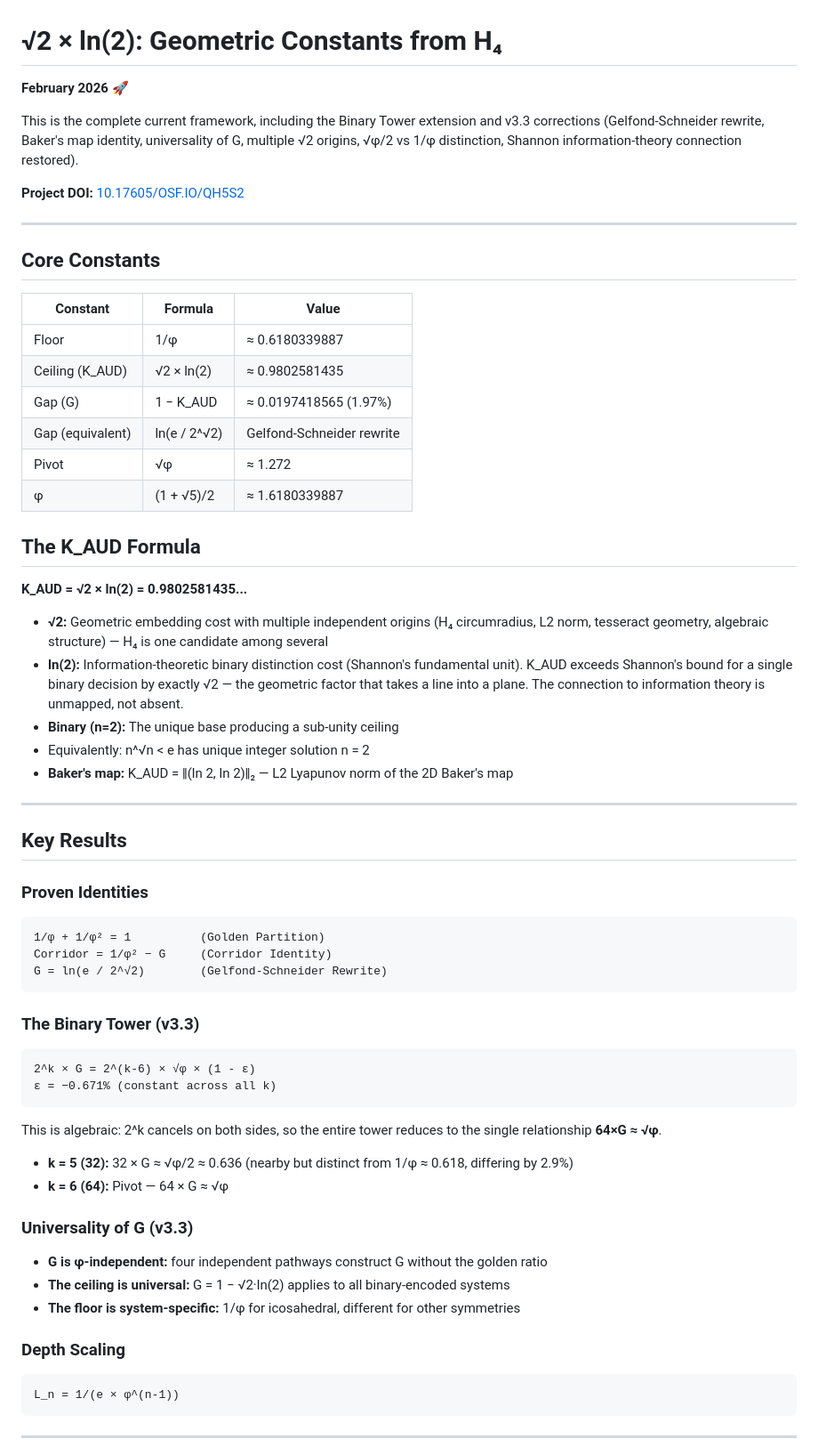
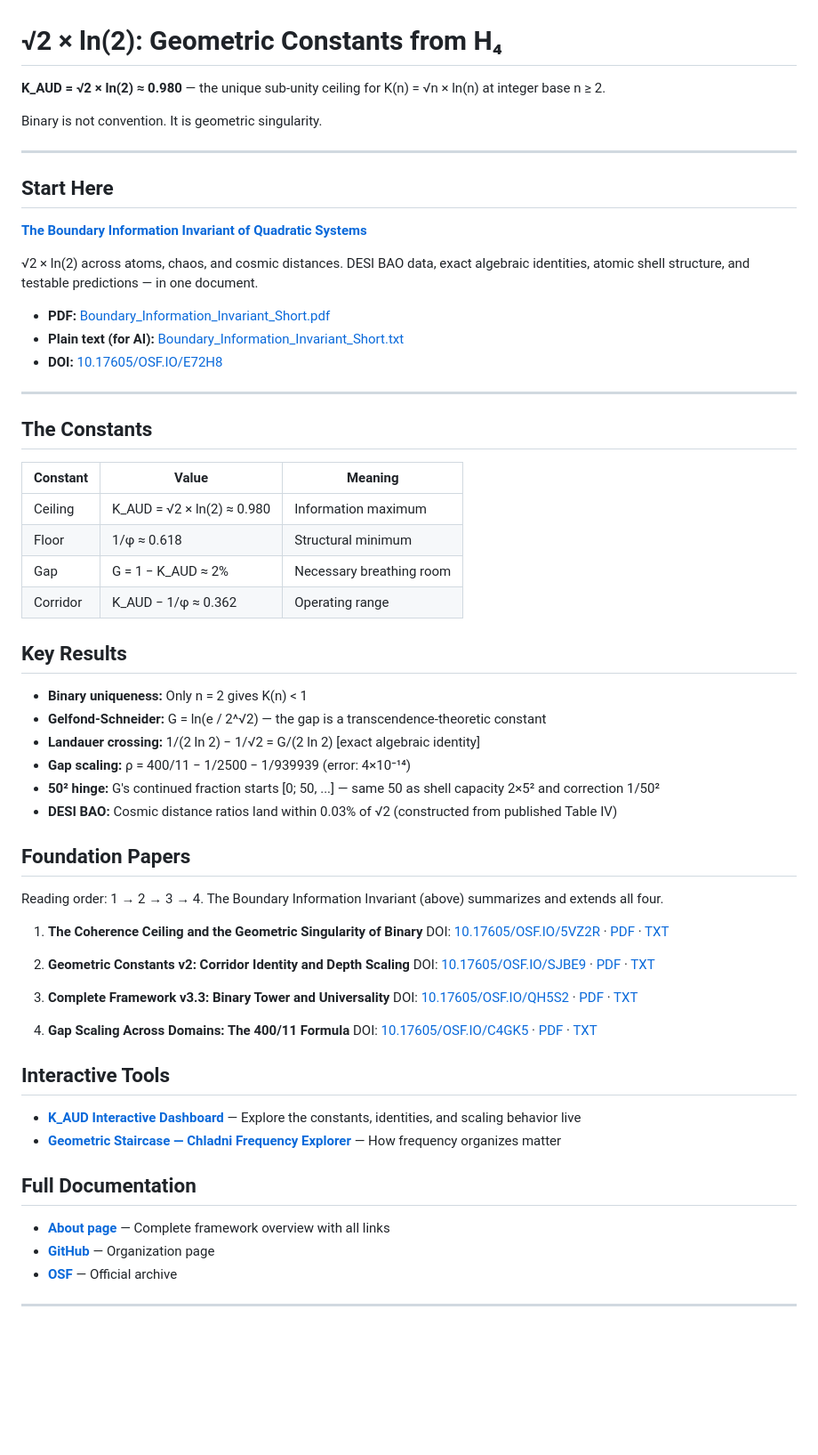
Before and after one commit to Gap-geometry/sqrt2-ln2-geometric-constants-, a Markdown page: README.md, the part around one of its changes. Shown at 89% size. Drawn GitHub-style; blank space fills up the shorter version.

````diff
--- a/README.md
+++ b/README.md
@@ -1,69 +1,67 @@
 # √2 × ln(2): Geometric Constants from H₄
 
-**February 2026** 🚀
+**K_AUD = √2 × ln(2) ≈ 0.980** — the unique sub-unity ceiling for K(n) = √n × ln(n) at integer base n ≥ 2.
 
-This is the complete current framework, including the Binary Tower extension and v3.3 corrections (Gelfond-Schneider rewrite, Baker's map identity, universality of G, multiple √2 origins, √φ/2 vs 1/φ distinction, Shannon information-theory connection restored).
-
-**Project DOI:** [10.17605/OSF.IO/QH5S2](https://doi.org/10.17605/OSF.IO/QH5S2)
+Binary is not convention. It is geometric singularity.
 
 ---
 
-## Core Constants
+## Start Here
 
-| Constant | Formula | Value |
-|----------|---------|-------|
-| Floor | 1/φ | ≈ 0.6180339887 |
-| Ceiling (K_AUD) | √2 × ln(2) | ≈ 0.9802581435 |
-| Gap (G) | 1 − K_AUD | ≈ 0.0197418565 (1.97%) |
-| Gap (equivalent) | ln(e / 2^√2) | Gelfond-Schneider rewrite |
-| Pivot | √φ | ≈ 1.272 |
-| φ | (1 + √5)/2 | ≈ 1.6180339887 |
+**[The Boundary Information Invariant of Quadratic Systems](https://gap-geometry.github.io/sqrt2-ln2-geometric-constants-/about.html)**
 
-## The K_AUD Formula
+√2 × ln(2) across atoms, chaos, and cosmic distances. DESI BAO data, exact algebraic identities, atomic shell structure, and testable predictions — in one document.
 
-**K_AUD = √2 × ln(2) = 0.9802581435...**
-
-- **√2:** Geometric embedding cost with multiple independent origins (H₄ circumradius, L2 norm, tesseract geometry, algebraic structure) — H₄ is one candidate among several
-- **ln(2):** Information-theoretic binary distinction cost (Shannon's fundamental unit). K_AUD exceeds Shannon's bound for a single binary decision by exactly √2 — the geometric factor that takes a line into a plane. The connection to information theory is unmapped, not absent.
-- **Binary (n=2):** The unique base producing a sub-unity ceiling
-- Equivalently: n^√n < e has unique integer solution n = 2
-- **Baker's map:** K_AUD = ‖(ln 2, ln 2)‖₂ — L2 Lyapunov norm of the 2D Baker's map
+- **PDF:** [Boundary_Information_Invariant_Short.pdf](https://github.com/Gap-geometry/sqrt2-ln2-geometric-constants-/blob/main/Boundary_Information_Invariant_Short.pdf)
+- **Plain text (for AI):** [Boundary_Information_Invariant_Short.txt](https://raw.githubusercontent.com/Gap-geometry/sqrt2-ln2-geometric-constants-/refs/heads/main/Boundary_Information_Invariant_Short.txt)
+- **DOI:** [10.17605/OSF.IO/E72H8](https://doi.org/10.17605/OSF.IO/E72H8)
 
 ---
 
+## The Constants
+
+| Constant | Value | Meaning |
+|----------|-------|---------|
+| Ceiling | K_AUD = √2 × ln(2) ≈ 0.980 | Information maximum |
+| Floor | 1/φ ≈ 0.618 | Structural minimum |
+| Gap | G = 1 − K_AUD ≈ 2% | Necessary breathing room |
+| Corridor | K_AUD − 1/φ ≈ 0.362 | Operating range |
+
 ## Key Results
 
-### Proven Identities
+- **Binary uniqueness:** Only n = 2 gives K(n) < 1
+- **Gelfond-Schneider:** G = ln(e / 2^√2) — the gap is a transcendence-theoretic constant
+- **Landauer crossing:** 1/(2 ln 2) − 1/√2 = G/(2 ln 2) [exact algebraic identity]
+- **Gap scaling:** ρ = 400/11 − 1/2500 − 1/939939 (error: 4×10⁻¹⁴)
+- **50² hinge:** G's continued fraction starts [0; 50, ...] — same 50 as shell capacity 2×5² and correction 1/50²
+- **DESI BAO:** Cosmic distance ratios land within 0.03% of √2 (constructed from published Table IV)
 
-```
-1/φ + 1/φ² = 1          (Golden Partition)
-Corridor = 1/φ² − G     (Corridor Identity)
-G = ln(e / 2^√2)        (Gelfond-Schneider Rewrite)
-```
+## Foundation Papers
 
-### The Binary Tower (v3.3)
+Reading order: 1 → 2 → 3 → 4. The Boundary Information Invariant (above) summarizes and extends all four.
 
-```
-2^k × G = 2^(k-6) × √φ × (1 - ε)
-ε = −0.671% (constant across all k)
-```
+1. **The Coherence Ceiling and the Geometric Singularity of Binary**
+   DOI: [10.17605/OSF.IO/5VZ2R](https://doi.org/10.17605/OSF.IO/5VZ2R) · [PDF](https://github.com/Gap-geometry/sqrt2-ln2-geometric-constants-/blob/main/Paper1_Coherence_Ceiling.pdf) · [TXT](https://gap-geometry.github.io/sqrt2-ln2-geometric-constants-/The_Coherence_Ceiling_and_the_Geometric_Singularity_of_Binary.txt)
 
-This is algebraic: 2^k cancels on both sides, so the entire tower reduces to the single relationship **64×G ≈ √φ**.
+2. **Geometric Constants v2: Corridor Identity and Depth Scaling**
+   DOI: [10.17605/OSF.IO/SJBE9](https://doi.org/10.17605/OSF.IO/SJBE9) · [PDF](https://github.com/Gap-geometry/sqrt2-ln2-geometric-constants-/blob/main/Paper2_Geometric_Constants_v2.pdf) · [TXT](https://gap-geometry.github.io/sqrt2-ln2-geometric-constants-/sqrt2_ln2_geometric_constants_v2.txt)
 
-- **k = 5 (32):** 32 × G ≈ √φ/2 ≈ 0.636 (nearby but distinct from 1/φ ≈ 0.618, differing by 2.9%)
-- **k = 6 (64):** Pivot — 64 × G ≈ √φ
+3. **Complete Framework v3.3: Binary Tower and Universality**
+   DOI: [10.17605/OSF.IO/QH5S2](https://doi.org/10.17605/OSF.IO/QH5S2) · [PDF](https://github.com/Gap-geometry/sqrt2-ln2-geometric-constants-/blob/main/Paper3_Complete_Framework_v3_3.pdf) · [TXT](https://gap-geometry.github.io/sqrt2-ln2-geometric-constants-/KAUD_Complete_Framework_v3_0.txt)
 
-### Universality of G (v3.3)
+4. **Gap Scaling Across Domains: The 400/11 Formula**
+   DOI: [10.17605/OSF.IO/C4GK5](https://doi.org/10.17605/OSF.IO/C4GK5) · [PDF](https://github.com/Gap-geometry/sqrt2-ln2-geometric-constants-/blob/main/Paper4_Gap_Scaling_400_11.pdf) · [TXT](https://gap-geometry.github.io/sqrt2-ln2-geometric-constants-/Gap_Scaling_Formula_v1.5.txt)
 
-- **G is φ-independent:** four independent pathways construct G without the golden ratio
-- **The ceiling is universal:** G = 1 − √2·ln(2) applies to all binary-encoded systems
-- **The floor is system-specific:** 1/φ for icosahedral, different for other symmetries
+## Interactive Tools
 
-### Depth Scaling
+- [**K_AUD Interactive Dashboard**](https://gap-geometry.github.io/sqrt2-ln2-geometric-constants-/) — Explore the constants, identities, and scaling behavior live
+- [**Geometric Staircase — Chladni Frequency Explorer**](https://gap-geometry.github.io/sqrt2-ln2-geometric-constants-/chladni-staircase-v2.html) — How frequency organizes matter
 
-```
-L_n = 1/(e × φ^(n-1))
-```
+## Full Documentation
+
+- [**About page**](https://gap-geometry.github.io/sqrt2-ln2-geometric-constants-/about.html) — Complete framework overview with all links
+- [**GitHub**](https://github.com/Gap-geometry) — Organization page
+- [**OSF**](https://osf.io/e72h8/) — Official archive
 
 ---
 
````
Also changed, not shown: other parts of README.md (+2 -63 lines).
